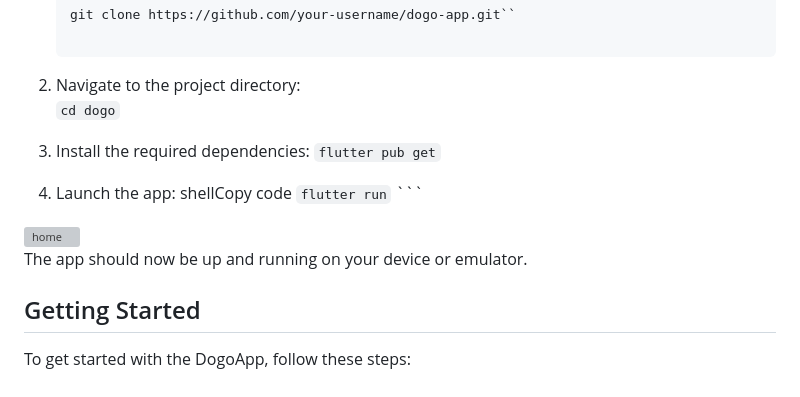
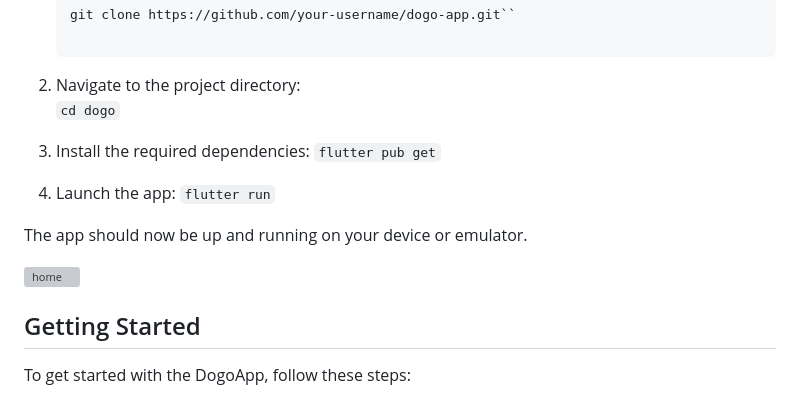
Before and after one commit to codeswot/dogo, a Markdown page: README.md, the part around the change. Drawn GitHub-style; grey boxes are pictures that could not be loaded.

````diff
--- a/README.md
+++ b/README.md
@@ -67,14 +67,13 @@ To use the DogoApp, follow these installation instructions:
     `cd dogo`
 3.  Install the required dependencies:
     `flutter pub get`
+4.  Launch the app:
+    `flutter run`
 
-4.  Launch the app:
-    shellCopy code
-    `flutter run` ```
-
-   <img src="https://github.com/codeswot/dogo/blob/main/assets/dogo.gif" alt="home" width="200"/>
 
 The app should now be up and running on your device or emulator.
+
+<img src="https://github.com/codeswot/dogo/blob/main/assets/dogo.gif" alt="home" width="200"/>
 
 ## Getting Started
 
````
